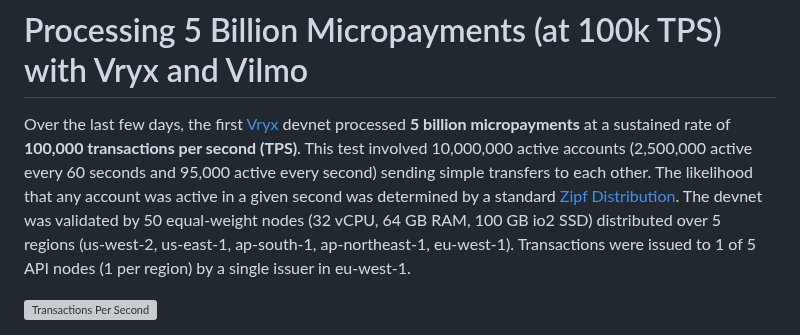
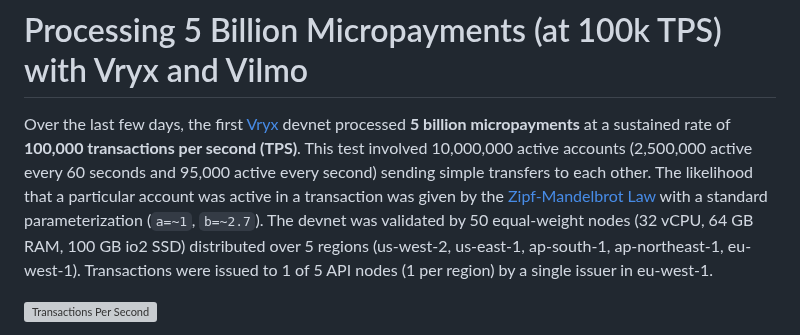
Before and after one commit to patrick-ogrady/website, a Markdown page: hackmd/vryx-poc.md, the part around the change. Drawn GitHub-style; grey boxes are pictures that could not be loaded.

Commit message:
more zipf

```diff
--- a/hackmd/vryx-poc.md
+++ b/hackmd/vryx-poc.md
@@ -1,6 +1,6 @@
 # Processing 5 Billion Micropayments (at 100k TPS) with Vryx and Vilmo
 
-Over the last few days, the first [Vryx](https://hackmd.io/@patrickogrady/rys8mdl5p) devnet processed **5 billion micropayments** at a sustained rate of **100,000 transactions per second (TPS)**. This test involved 10,000,000 active accounts (2,500,000 active every 60 seconds and 95,000 active every second) sending simple transfers to each other. The likelihood that any account was active in a given second was determined by a standard [Zipf Distribution](https://en.wikipedia.org/wiki/Zipf%27s_law). The devnet was validated by 50 equal-weight nodes (32 vCPU, 64 GB RAM, 100 GB io2 SSD) distributed over 5 regions (us-west-2, us-east-1, ap-south-1, ap-northeast-1, eu-west-1). Transactions were issued to 1 of 5 API nodes (1 per region) by a single issuer in eu-west-1.
+Over the last few days, the first [Vryx](https://hackmd.io/@patrickogrady/rys8mdl5p) devnet processed **5 billion micropayments** at a sustained rate of **100,000 transactions per second (TPS)**. This test involved 10,000,000 active accounts (2,500,000 active every 60 seconds and 95,000 active every second) sending simple transfers to each other. The likelihood that a particular account was active in a transaction was given by the [Zipf-Mandelbrot Law](https://en.wikipedia.org/wiki/Zipf%27s_law) with a standard parameterization (`a=~1`, `b=~2.7`). The devnet was validated by 50 equal-weight nodes (32 vCPU, 64 GB RAM, 100 GB io2 SSD) distributed over 5 regions (us-west-2, us-east-1, ap-south-1, ap-northeast-1, eu-west-1). Transactions were issued to 1 of 5 API nodes (1 per region) by a single issuer in eu-west-1.
 
 ![Transactions Per Second](https://patrickogrady.xyz/images/vryx-poc/transactions-rate.png)
 
```
